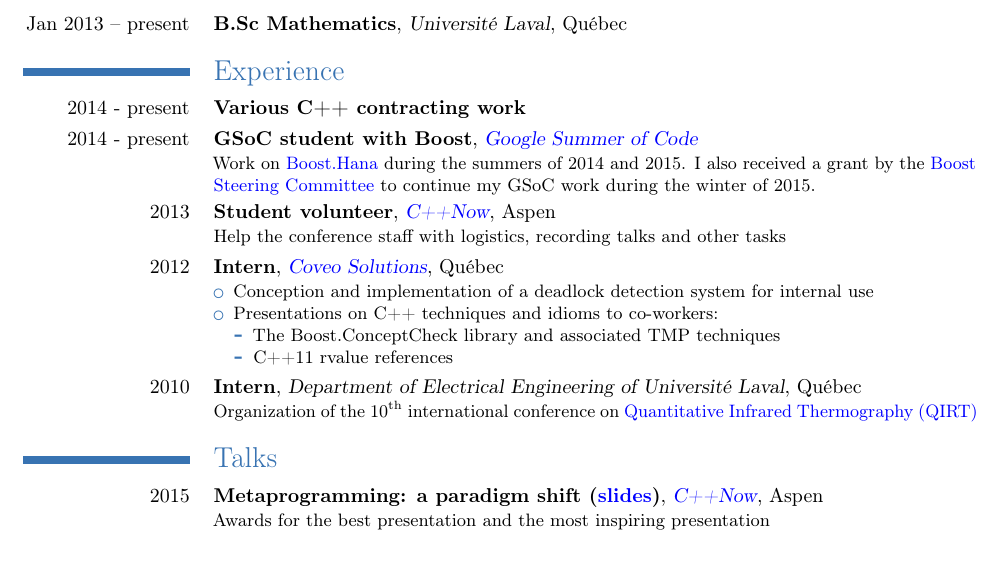
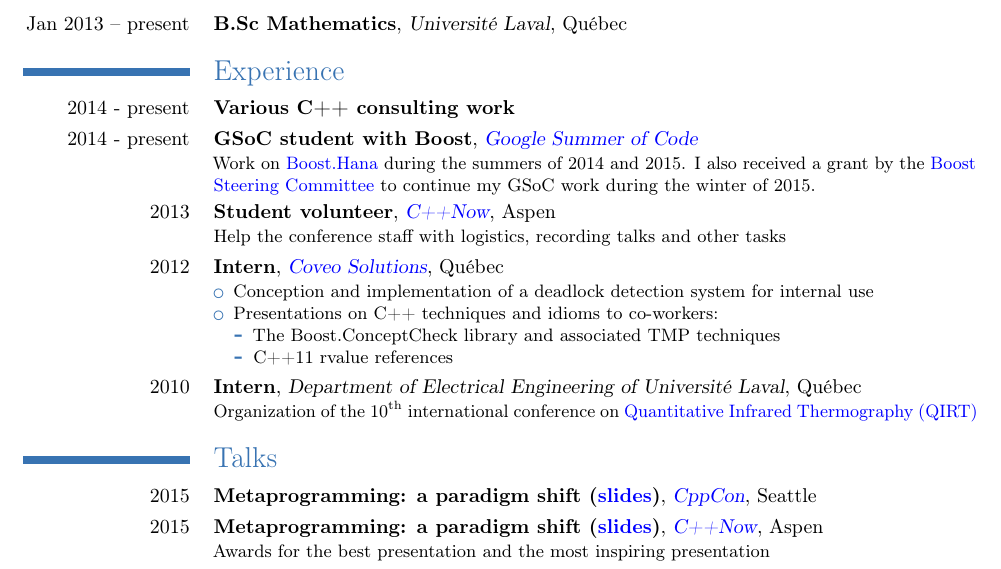
Before and after one commit to ldionne/ldionne.github.io, a LaTeX CV (resume.tex): part of page 1 of 2, cut so that both start at the same text. Compiled offline with pdfLaTeX.

Commit message:
Update resume with CppCon presentation

```diff
--- a/resume.tex
+++ b/resume.tex
@@ -32,7 +32,7 @@
 \cventry{Jan 2013 -- present}{B.Sc Mathematics}{Université Laval}{Québec}{}{}
 
 \section{Experience}
-\cventry{2014 - present}{Various C++ contracting work}{}{}{}{}
+\cventry{2014 - present}{Various C++ consulting work}{}{}{}{}
 
 \cventry{2014 - present}{GSoC student with Boost}{\myhref{http://www.google-melange.com/gsoc/homepage/google/gsoc2014}{Google Summer of Code}}{}{}{
     Work on \myhref{http://github.com/ldionne/hana}{Boost.Hana} during the summers
@@ -64,6 +64,10 @@
 %%%%%%%%%%%%%%%%%%%%%%%%%%%%%%%%%%%%%%%%%%%%%%%%%%%%%%%%%%%%%%%%%%%%%%%%%%%%%%
 
 \section{Talks}
+\cventry{2015}
+        {Metaprogramming: a paradigm shift (\myhref{http://ldionne.github.io/hana-cppcon-2015}{slides})}
+        {\myhref{http://cppcon.org}{CppCon}}{Seattle}{}{}{}
+
 \cventry{2015}
         {Metaprogramming: a paradigm shift (\myhref{http://ldionne.github.io/hana-cppnow-2015}{slides})}
         {\myhref{http://www.cppnow.org}{C++Now}}{Aspen}{}
```
Also changed, not shown: resume.pdf.
